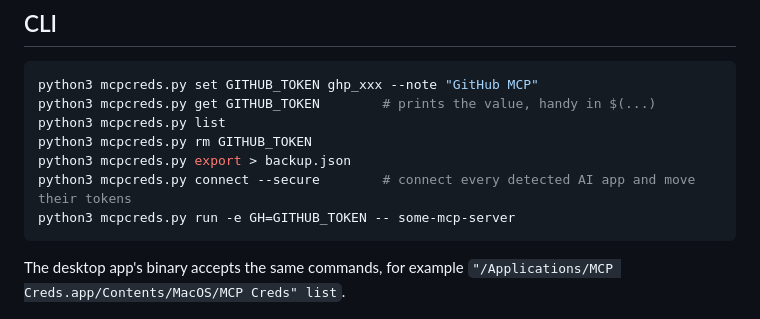
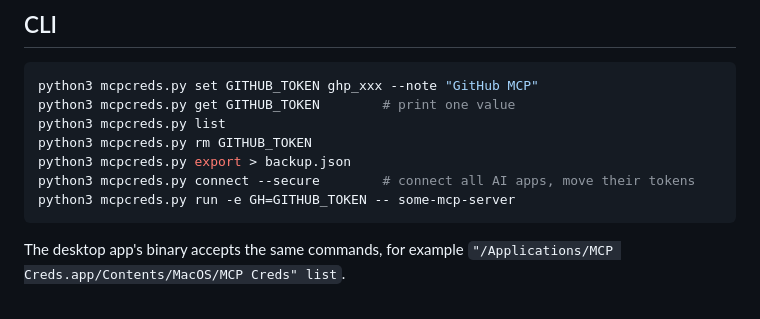
Before and after one commit to manishh-13/mcp-creds, a Markdown page: README.md, the part around the change. Drawn GitHub-style.

Commit message:
README: shorter CLI comments

````diff
--- a/README.md
+++ b/README.md
@@ -111,11 +111,11 @@ Most MCP servers (GitHub, Slack, Notion, Brave Search...) read their token from
 
 ```bash
 python3 mcpcreds.py set GITHUB_TOKEN ghp_xxx --note "GitHub MCP"
-python3 mcpcreds.py get GITHUB_TOKEN        # prints the value, handy in $(...)
+python3 mcpcreds.py get GITHUB_TOKEN        # print one value
 python3 mcpcreds.py list
 python3 mcpcreds.py rm GITHUB_TOKEN
 python3 mcpcreds.py export > backup.json
-python3 mcpcreds.py connect --secure        # connect every detected AI app and move their tokens
+python3 mcpcreds.py connect --secure        # connect all AI apps, move their tokens
 python3 mcpcreds.py run -e GH=GITHUB_TOKEN -- some-mcp-server
 ```
 
````
